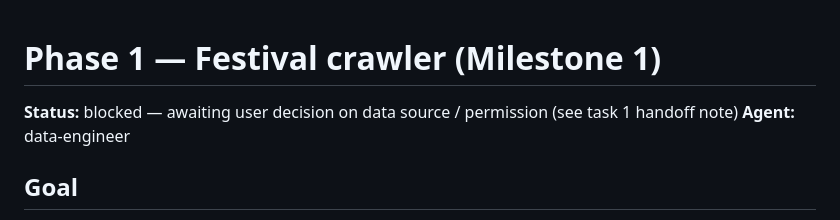
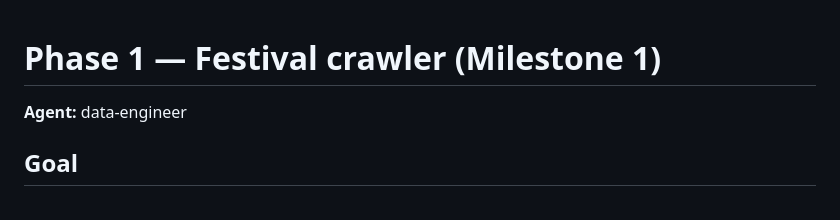
Before and after one commit to stefan19893/Schwinger-ELO, a Markdown page: docs/progress/phase-1-crawler.md, the part around the change. Rendered like a GitHub page.

```diff
--- a/docs/progress/phase-1-crawler.md
+++ b/docs/progress/phase-1-crawler.md
@@ -1,5 +1,4 @@
 # Phase 1 — Festival crawler (Milestone 1)
-**Status:** blocked — awaiting user decision on data source / permission (see task 1 handoff note)
 **Agent:** data-engineer
 
 ## Goal
```
Also changed, not shown: docs/progress/STATE.md (+7 -6 lines).
